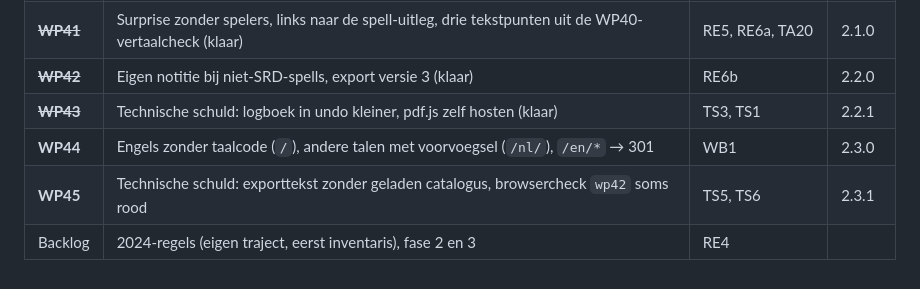
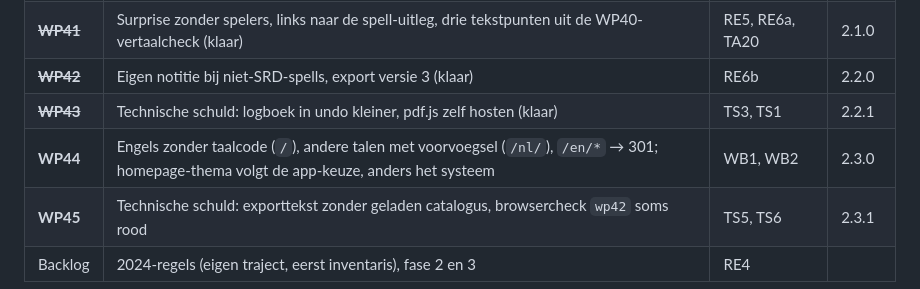
Before and after one commit to sylpher1986/initiative-tafel, a Markdown page: ROADMAP.md, the part around the change. GitHub-like rendering.

Commit message:
Roadmap: WP44 met WB2 (homepage-thema)
Co-Authored-By: Claude Opus 5.5 <noreply@anthropic.com>
Claude-Session: https://claude.ai/code/session_01EWZuoKfu3THouDRk2xJMQ4

```diff
--- a/ROADMAP.md
+++ b/ROADMAP.md
@@ -117,7 +117,7 @@ Plan: projectdoc `claude/werkpakketten-2.1.md`. Volgorde = uitvoervolgorde; WP45
 | ~~**WP41**~~ | Surprise zonder spelers, links naar de spell-uitleg, drie tekstpunten uit de WP40-vertaalcheck (klaar) | RE5, RE6a, TA20 | 2.1.0 |
 | ~~**WP42**~~ | Eigen notitie bij niet-SRD-spells, export versie 3 (klaar) | RE6b | 2.2.0 |
 | ~~**WP43**~~ | Technische schuld: logboek in undo kleiner, pdf.js zelf hosten (klaar) | TS3, TS1 | 2.2.1 |
-| **WP44** | Engels zonder taalcode (`/`), andere talen met voorvoegsel (`/nl/`), `/en/*` → 301 | WB1 | 2.3.0 |
+| **WP44** | Engels zonder taalcode (`/`), andere talen met voorvoegsel (`/nl/`), `/en/*` → 301; homepage-thema volgt de app-keuze, anders het systeem | WB1, WB2 | 2.3.0 |
 | **WP45** | Technische schuld: exporttekst zonder geladen catalogus, browsercheck `wp42` soms rood | TS5, TS6 | 2.3.1 |
 | Backlog | 2024-regels (eigen traject, eerst inventaris), fase 2 en 3 | RE4 | |
 
```
